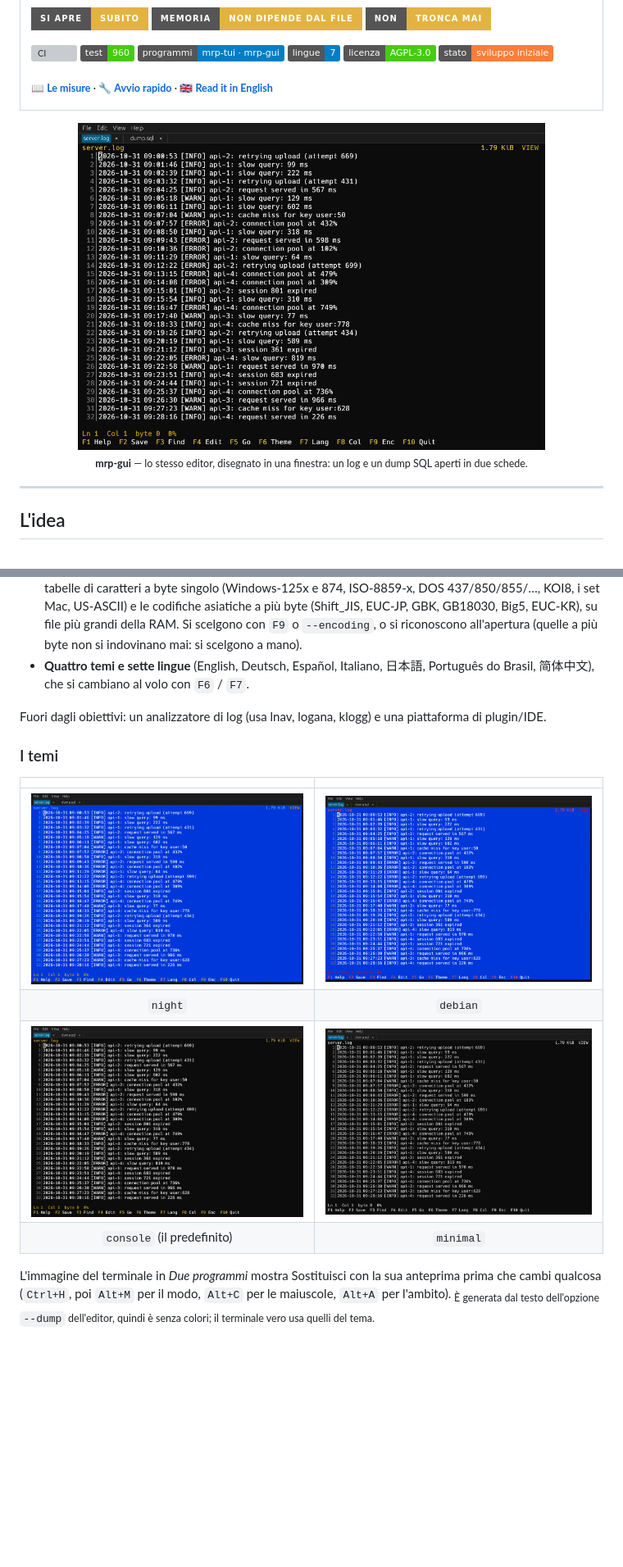
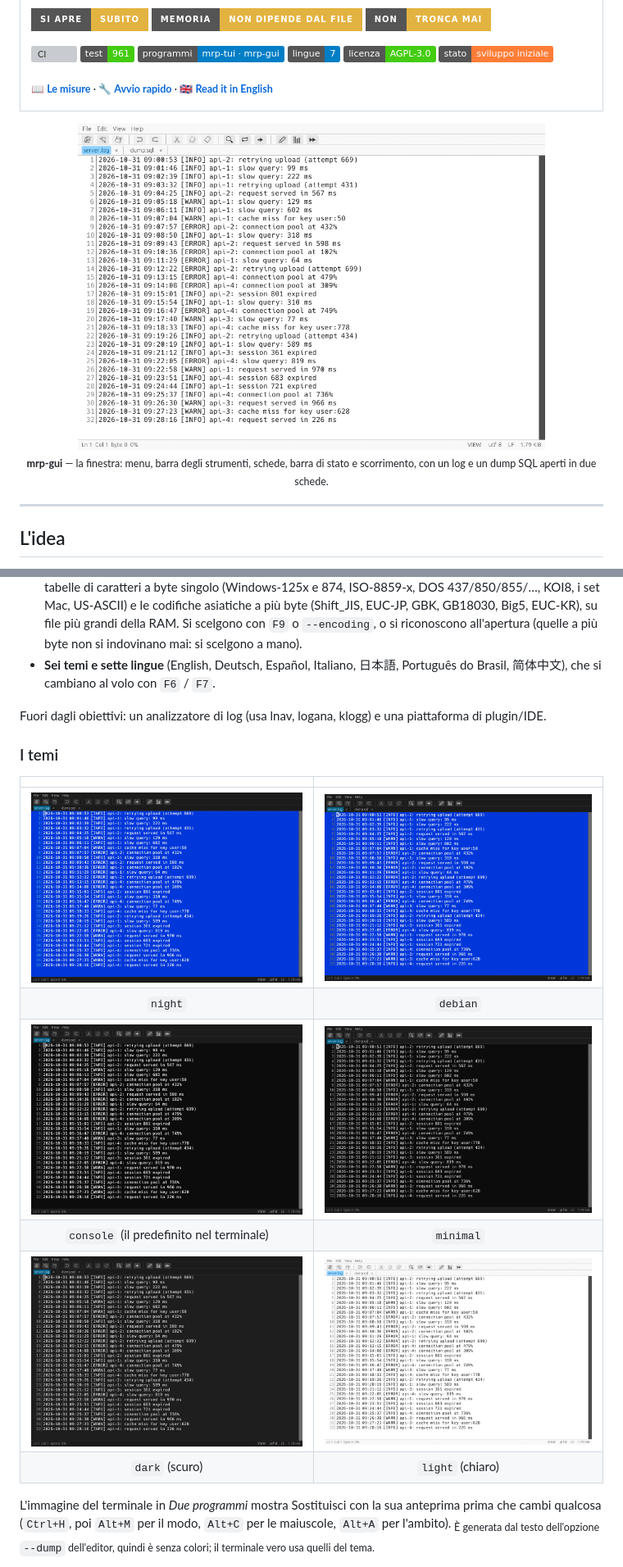
Before and after one commit to heavymanto/Manto.RustPad, a Markdown page: README.it.md, 2 parts joined by grey strips. Shown at 82% size. Drawn GitHub-style; pictures changed too: docs/img/gui-console.png, docs/img/gui-dark.png (added), docs/img/gui-debian.png; badges without logos; blank space fills up the shorter version; grey boxes are pictures that could not be loaded.

```diff
--- a/README.it.md
+++ b/README.it.md
@@ -11,7 +11,7 @@
       </p>
       <p>
         <a href="https://github.com/heavymanto/Manto.RustPad/actions/workflows/ci.yml"><img src="https://github.com/heavymanto/Manto.RustPad/actions/workflows/ci.yml/badge.svg" alt="CI" /></a>
-        <img src="https://img.shields.io/badge/test-960-brightgreen" alt="960 test" />
+        <img src="https://img.shields.io/badge/test-961-brightgreen" alt="961 test" />
         <img src="https://img.shields.io/badge/programmi-mrp--tui%20%C2%B7%20mrp--gui-blue" alt="mrp-tui e mrp-gui" />
         <img src="https://img.shields.io/badge/lingue-7-blue" alt="sette lingue" />
         <img src="https://img.shields.io/badge/licenza-AGPL--3.0-brightgreen" alt="AGPL-3.0" />
@@ -23,8 +23,8 @@
 </table>
 
 <div align="center">
-<img src="docs/img/gui-console.png" alt="mrp-gui, la finestra: due schede, numeri di riga, i tasti nel piede" width="80%" />
-<br /><sub><b>mrp-gui</b> — lo stesso editor, disegnato in una finestra: un log e un dump SQL aperti in due schede.</sub>
+<img src="docs/img/gui-light.png" alt="mrp-gui, la finestra: barra dei menu, barra degli strumenti, due schede, numeri di riga, barra di stato e scorrimento" width="80%" />
+<br /><sub><b>mrp-gui</b> — la finestra: menu, barra degli strumenti, schede, barra di stato e scorrimento, con un log e un dump SQL aperti in due schede.</sub>
 </div>
 
 ---
@@ -108,7 +109,7 @@ Sono **lo stesso codice**: la logica dell'editor sta in un posto solo e `mrp-gui
 - **Onesto con le codifiche.** UTF-8, UTF-16 e UTF-32 (little e big endian, coppie surrogate comprese), 52 tabelle di caratteri a byte singolo
   (Windows-125x e 874, ISO-8859-x, DOS 437/850/855/…, KOI8, i set Mac, US-ASCII) e le codifiche asiatiche a più byte (Shift_JIS, EUC-JP,
   GBK, GB18030, Big5, EUC-KR), su file più grandi della RAM. Si scelgono con `F9` o `--encoding`, o si riconoscono all'apertura (quelle a più byte non si indovinano mai: si scelgono a mano).
-- **Quattro temi e sette lingue** (English, Deutsch, Español, Italiano, 日本語, Português do Brasil, 简体中文), che si cambiano al volo con `F6` / `F7`.
+- **Sei temi e sette lingue** (English, Deutsch, Español, Italiano, 日本語, Português do Brasil, 简体中文), che si cambiano al volo con `F6` / `F7`.
 
 Fuori dagli obiettivi: un analizzatore di log (usa lnav, logana, klogg) e una piattaforma di plugin/IDE.
 
@@ -119,7 +120,9 @@ Fuori dagli obiettivi: un analizzatore di log (usa lnav, logana, klogg) e una pi
 | ![night](docs/img/gui-night.png) | ![debian](docs/img/gui-debian.png) |
 | `night` | `debian` |
 | ![console](docs/img/gui-console.png) | ![minimal](docs/img/gui-minimal.png) |
-| `console` (il predefinito) | `minimal` |
+| `console` (il predefinito nel terminale) | `minimal` |
+| ![dark](docs/img/gui-dark.png) | ![light](docs/img/gui-light.png) |
+| `dark` (scuro) | `light` (chiaro) |
 
 L'immagine del terminale in *Due programmi* mostra Sostituisci con la sua anteprima prima che cambi qualcosa (`Ctrl+H`, poi `Alt+M` per il modo, `Alt+C` per le maiuscole, `Alt+A` per l'ambito).
 <sub>È generata dal testo dell'opzione `--dump` dell'editor, quindi è senza colori; il terminale vero usa quelli del tema.</sub>
```
Also changed, not shown: other parts of README.it.md (+7 -6 lines), CHANGELOG.md (+4 -0 lines), README.md (+14 -11 lines), 2 other files.
